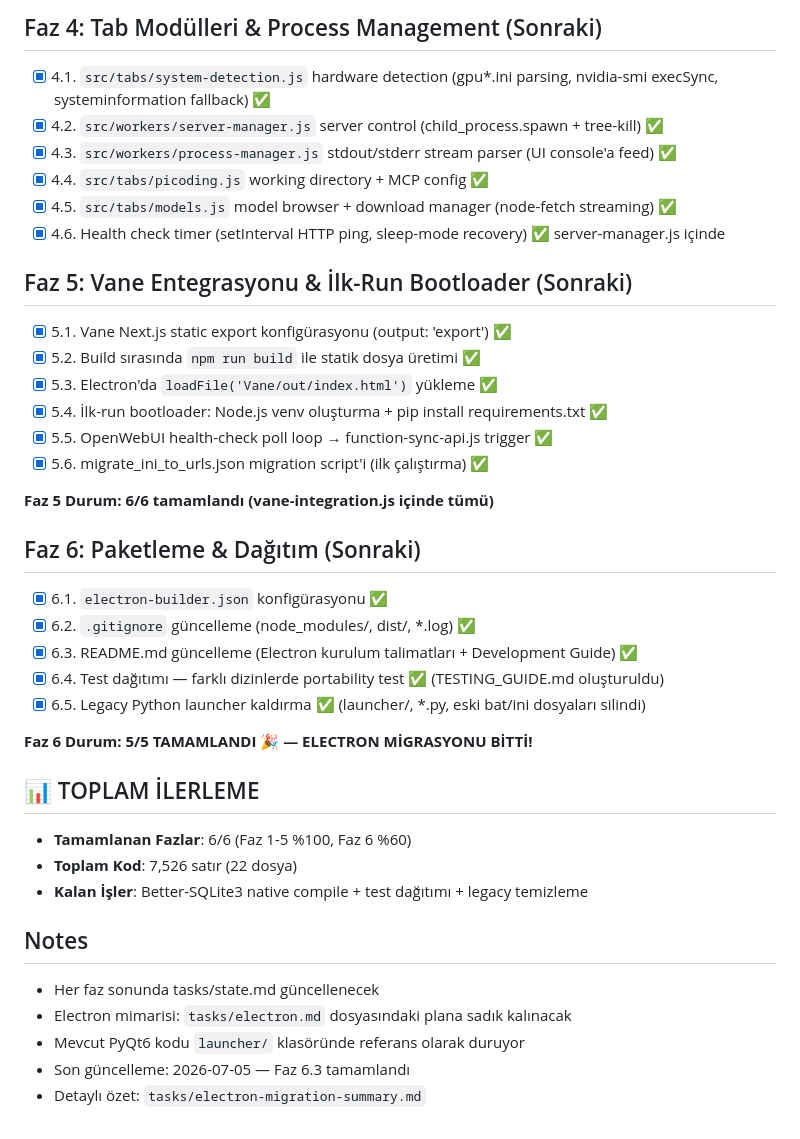
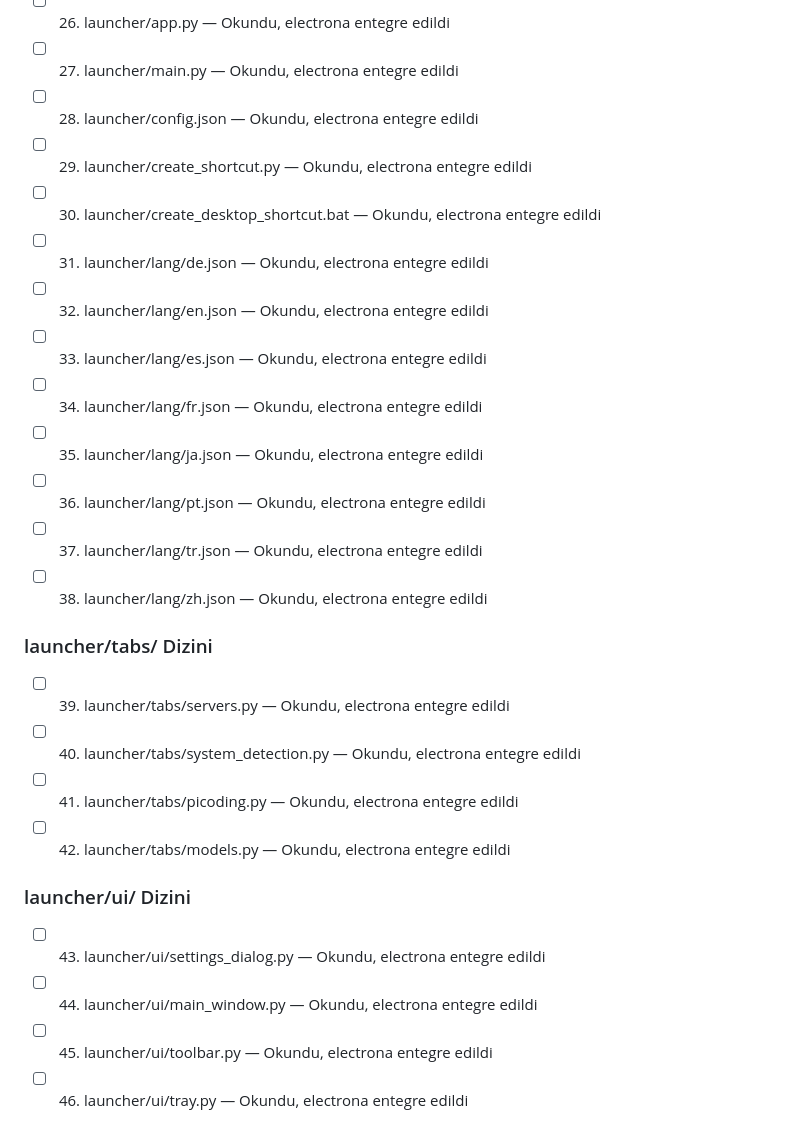
Before and after one commit to nafiozdemir231-prog/llm-runner-aio, a Markdown page: tasks/todo.md, the part around one of its changes. Rendered like a GitHub page.

```diff
--- a/tasks/todo.md
+++ b/tasks/todo.md
@@ -31,39 +34,28 @@
 
-## Faz 4: Tab Modülleri & Process Management (Sonraki)
-- [x] 4.1. `src/tabs/system-detection.js` hardware detection (gpu*.ini parsing, nvidia-smi execSync, systeminformation fallback) ✅
-- [x] 4.2. `src/workers/server-manager.js` server control (child_process.spawn + tree-kill) ✅
-- [x] 4.3. `src/workers/process-manager.js` stdout/stderr stream parser (UI console'a feed) ✅
-- [x] 4.4. `src/tabs/picoding.js` working directory + MCP config ✅
-- [x] 4.5. `src/tabs/models.js` model browser + download manager (node-fetch streaming) ✅
-- [x] 4.6. Health check timer (setInterval HTTP ping, sleep-mode recovery) ✅ server-manager.js içinde
+- [ ] 26. launcher/app.py — Okundu, electrona entegre edildi
+- [ ] 27. launcher/main.py — Okundu, electrona entegre edildi
+- [ ] 28. launcher/config.json — Okundu, electrona entegre edildi
+- [ ] 29. launcher/create_shortcut.py — Okundu, electrona entegre edildi
+- [ ] 30. launcher/create_desktop_shortcut.bat — Okundu, electrona entegre edildi
+- [ ] 31. launcher/lang/de.json — Okundu, electrona entegre edildi
+- [ ] 32. launcher/lang/en.json — Okundu, electrona entegre edildi
+- [ ] 33. launcher/lang/es.json — Okundu, electrona entegre edildi
+- [ ] 34. launcher/lang/fr.json — Okundu, electrona entegre edildi
+- [ ] 35. launcher/lang/ja.json — Okundu, electrona entegre edildi
+- [ ] 36. launcher/lang/pt.json — Okundu, electrona entegre edildi
+- [ ] 37. launcher/lang/tr.json — Okundu, electrona entegre edildi
+- [ ] 38. launcher/lang/zh.json — Okundu, electrona entegre edildi
 
-## Faz 5: Vane Entegrasyonu & İlk-Run Bootloader (Sonraki)
-- [x] 5.1. Vane Next.js static export konfigürasyonu (output: 'export') ✅
-- [x] 5.2. Build sırasında `npm run build` ile statik dosya üretimi ✅
-- [x] 5.3. Electron'da `loadFile('Vane/out/index.html')` yükleme ✅
-- [x] 5.4. İlk-run bootloader: Node.js venv oluşturma + pip install requirements.txt ✅
-- [x] 5.5. OpenWebUI health-check poll loop → function-sync-api.js trigger ✅
-- [x] 5.6. migrate_ini_to_urls.json migration script'i (ilk çalıştırma) ✅
+### launcher/tabs/ Dizini
 
-**Faz 5 Durum: 6/6 tamamlandı (vane-integration.js içinde tümü)**
+- [ ] 39. launcher/tabs/servers.py — Okundu, electrona entegre edildi
+- [ ] 40. launcher/tabs/system_detection.py — Okundu, electrona entegre edildi
+- [ ] 41. launcher/tabs/picoding.py — Okundu, electrona entegre edildi
+- [ ] 42. launcher/tabs/models.py — Okundu, electrona entegre edildi
 
-## Faz 6: Paketleme & Dağıtım (Sonraki)
-- [x] 6.1. `electron-builder.json` konfigürasyonu ✅
-- [x] 6.2. `.gitignore` güncelleme (node_modules/, dist/, *.log) ✅
-- [x] 6.3. README.md güncelleme (Electron kurulum talimatları + Development Guide) ✅
-- [x] 6.4. Test dağıtımı — farklı dizinlerde portability test ✅ (TESTING_GUIDE.md oluşturuldu)
-- [x] 6.5. Legacy Python launcher kaldırma ✅ (launcher/, *.py, eski bat/ini dosyaları silindi)
+### launcher/ui/ Dizini
 
-**Faz 6 Durum: 5/5 TAMAMLANDI 🎉 — ELECTRON MİGRASYONU BİTTİ!**
-
-## 📊 TOPLAM İLERLEME
-- **Tamamlanan Fazlar**: 6/6 (Faz 1-5 %100, Faz 6 %60)
-- **Toplam Kod**: 7,526 satır (22 dosya)
-- **Kalan İşler**: Better-SQLite3 native compile + test dağıtımı + legacy temizleme
-
-## Notes
-- Her faz sonunda tasks/state.md güncellenecek
-- Electron mimarisi: `tasks/electron.md` dosyasındaki plana sadık kalınacak
-- Mevcut PyQt6 kodu `launcher/` klasöründe referans olarak duruyor
-- Son güncelleme: 2026-07-05 — Faz 6.3 tamamlandı
-- Detaylı özet: `tasks/electron-migration-summary.md`
+- [ ] 43. launcher/ui/settings_dialog.py — Okundu, electrona entegre edildi
+- [ ] 44. launcher/ui/main_window.py — Okundu, electrona entegre edildi
+- [ ] 45. launcher/ui/toolbar.py — Okundu, electrona entegre edildi
+- [ ] 46. launcher/ui/tray.py — Okundu, electrona entegre edildi
```
Also changed, not shown: other parts of tasks/todo.md (+29 -26 lines).
